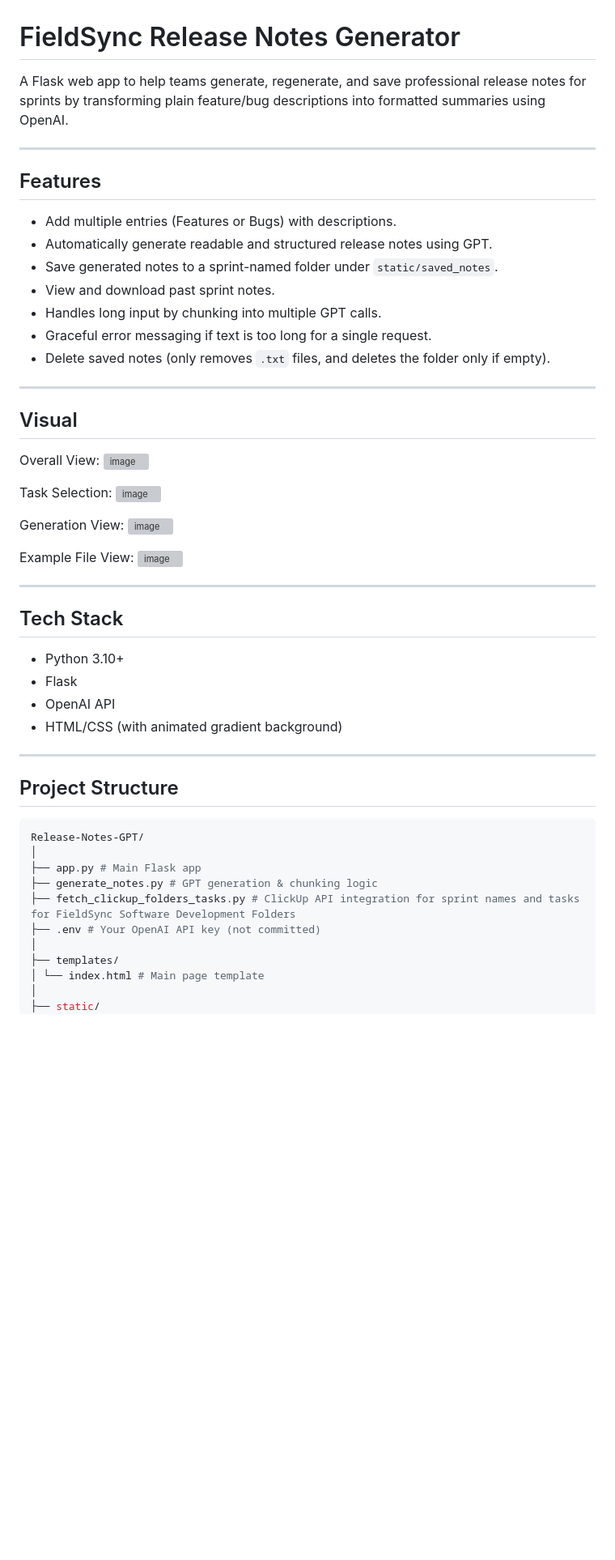
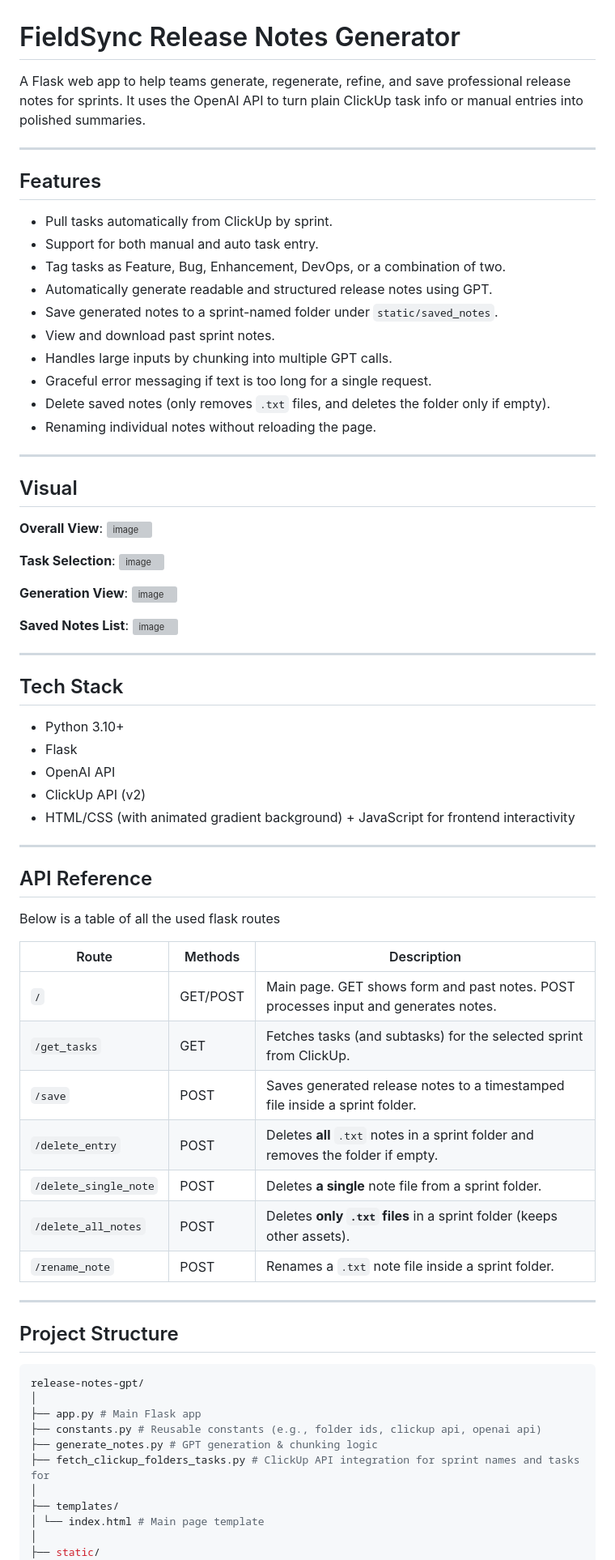
Before and after one commit to kienlucy08/release-notes-gpt, a Markdown page: README.md, the part around one of its changes. Shown at 81% size. Drawn GitHub-style; blank space fills up the shorter version; grey boxes are pictures that could not be loaded.

````diff
--- a/README.md
+++ b/README.md
@@ -1,33 +1,36 @@
 # FieldSync Release Notes Generator
 
-A Flask web app to help teams generate, regenerate, and save professional release notes for sprints by transforming plain feature/bug descriptions into formatted summaries using OpenAI.
+A Flask web app to help teams generate, regenerate, refine, and save professional release notes for sprints. It uses the OpenAI API to turn plain ClickUp task info or manual entries into polished summaries.
 
 ---
 
 ## Features
 
-- Add multiple entries (Features or Bugs) with descriptions.
+- Pull tasks automatically from ClickUp by sprint.
+- Support for both manual and auto task entry.
+- Tag tasks as Feature, Bug, Enhancement, DevOps, or a combination of two.
 - Automatically generate readable and structured release notes using GPT.
 - Save generated notes to a sprint-named folder under `static/saved_notes`.
 - View and download past sprint notes.
-- Handles long input by chunking into multiple GPT calls.
+- Handles large inputs by chunking into multiple GPT calls.
 - Graceful error messaging if text is too long for a single request.
 - Delete saved notes (only removes `.txt` files, and deletes the folder only if empty).
+- Renaming individual notes without reloading the page.
 
 ---
 
 ## Visual
 
-Overall View:
+**Overall View**:
 <img width="1543" height="2036" alt="image" src="https://github.com/user-attachments/assets/0dc8151b-80b2-4166-8515-8c433c513b32" />
 
-Task Selection:
+**Task Selection**:
 <img width="1553" height="1963" alt="image" src="https://github.com/user-attachments/assets/4910d255-8094-4fc3-bad3-a614caa2ff3e" />
 
-Generation View:
+**Generation View**:
 <img width="1458" height="1959" alt="image" src="https://github.com/user-attachments/assets/fbea8df6-21ed-4376-8afd-85ee90f7a090" />
 
-Example File View:
+**Saved Notes List**:
 <img width="1874" height="1380" alt="image" src="https://github.com/user-attachments/assets/92836271-e5db-4ae6-b974-9b4b90ce5a0f" />
 
 ---
@@ -37,19 +40,35 @@ Example File View:
 - Python 3.10+
 - Flask
 - OpenAI API
-- HTML/CSS (with animated gradient background)
+- ClickUp API (v2)
+- HTML/CSS (with animated gradient background) + JavaScript for frontend interactivity
+
+---
+
+## API Reference
+Below is a table of all the used flask routes
+
+| Route                 | Methods | Description                                                                 |
+|-----------------------|---------|-----------------------------------------------------------------------------|
+| `/`                   | GET/POST| Main page. GET shows form and past notes. POST processes input and generates notes. |
+| `/get_tasks`          | GET     | Fetches tasks (and subtasks) for the selected sprint from ClickUp.         |
+| `/save`               | POST    | Saves generated release notes to a timestamped file inside a sprint folder.|
+| `/delete_entry`       | POST    | Deletes **all** `.txt` notes in a sprint folder and removes the folder if empty. |
+| `/delete_single_note` | POST    | Deletes **a single** note file from a sprint folder.                        |
+| `/delete_all_notes`   | POST    | Deletes **only `.txt` files** in a sprint folder (keeps other assets).     |
+| `/rename_note`        | POST    | Renames a `.txt` note file inside a sprint folder.                         |
 
 ---
 
 ## Project Structure
 
 ```bash
-Release-Notes-GPT/
+release-notes-gpt/
 │
 ├── app.py # Main Flask app
+├── constants.py # Reusable constants (e.g., folder ids, clickup api, openai api)
 ├── generate_notes.py # GPT generation & chunking logic
-├── fetch_clickup_folders_tasks.py # ClickUp API integration for sprint names and tasks for FieldSync Software Development Folders
-├── .env # Your OpenAI API key (not committed)
+├── fetch_clickup_folders_tasks.py # ClickUp API integration for sprint names and tasks for
 │
 ├── templates/
 │ └── index.html # Main page template
````
Also changed, not shown: other parts of README.md (+24 -8 lines).
